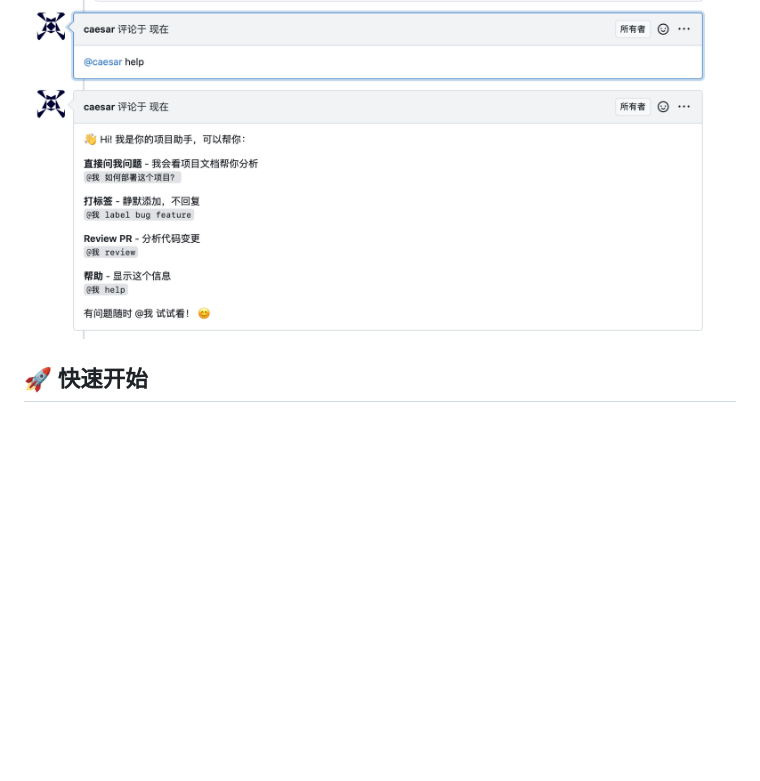
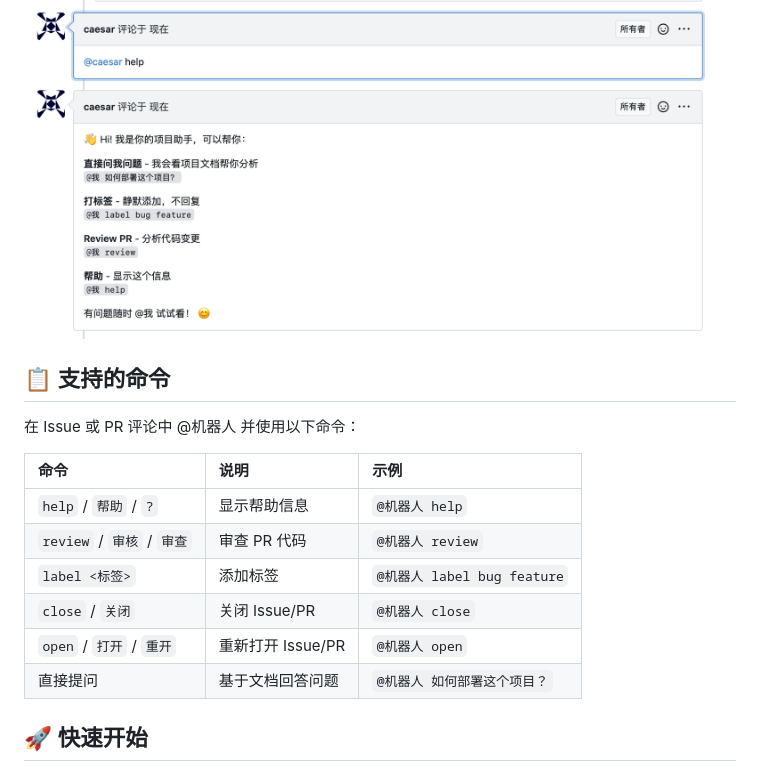
Before and after one commit to kekxv/gitea-copilot, a Markdown page: README.md, the part around one of its changes. GitHub-like rendering; blank space fills up the shorter version.

```diff
--- a/README.md
+++ b/README.md
@@ -54,6 +71,19 @@
 随时获取支持的操作列表。
 
 ![Help](assets/help.png)
+
+## 📋 支持的命令
+
+在 Issue 或 PR 评论中 @机器人 并使用以下命令：
+
+| 命令 | 说明 | 示例 |
+| :--- | :--- | :--- |
+| `help` / `帮助` / `?` | 显示帮助信息 | `@机器人 help` |
+| `review` / `审核` / `审查` | 审查 PR 代码 | `@机器人 review` |
+| `label <标签>` | 添加标签 | `@机器人 label bug feature` |
+| `close` / `关闭` | 关闭 Issue/PR | `@机器人 close` |
+| `open` / `打开` / `重开` | 重新打开 Issue/PR | `@机器人 open` |
+| 直接提问 | 基于文档回答问题 | `@机器人 如何部署这个项目？` |
 
 ## 🚀 快速开始
 
```
Also changed, not shown: other parts of README.md (+18 -1 lines), assets/admin.png, assets/reg-gitea-token.png (added), assets/reg-gitea.png, assets/setting.png, assets/success.png (added), 6 other files.
